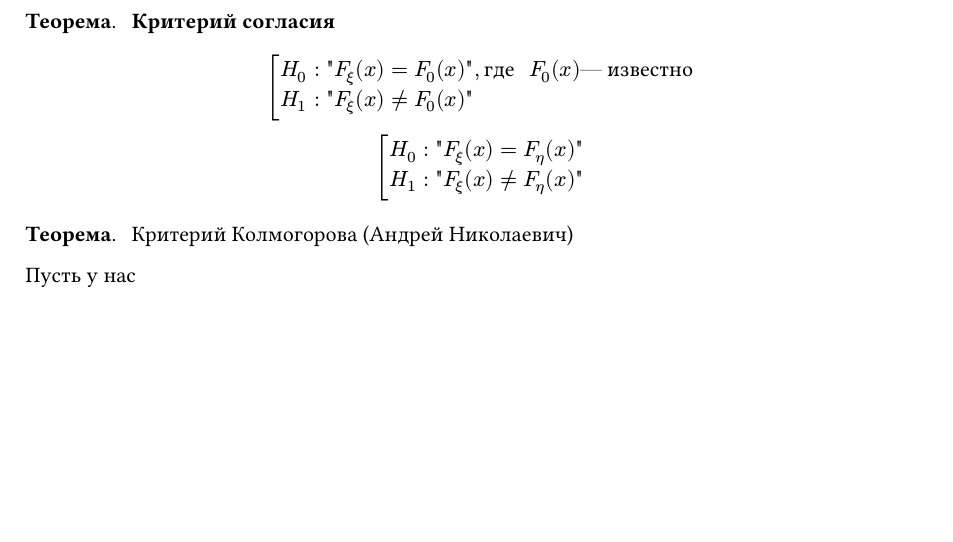
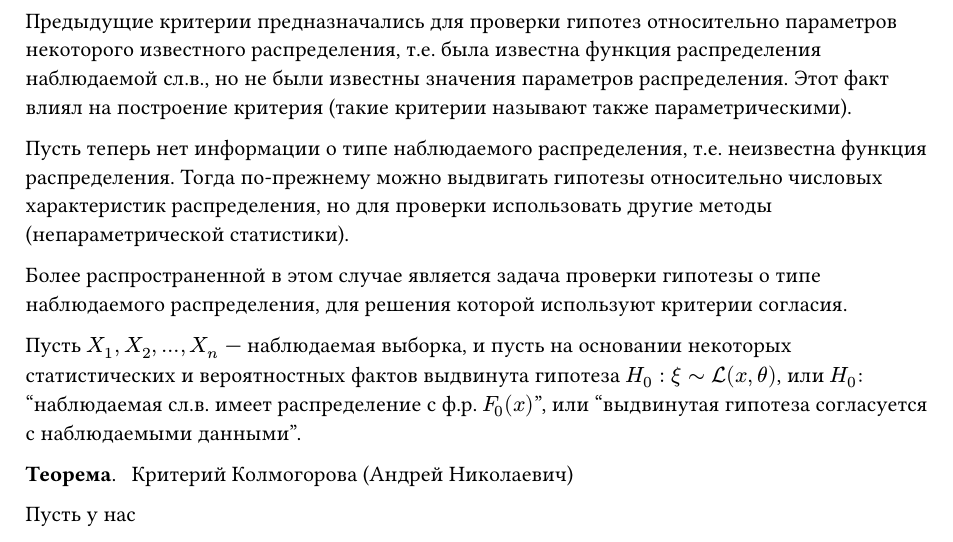
Before and after one commit to SE-legacy/terver-exam-5sem-2025, a Typst document (sections/38.typ): part of the page, cut at the place of the change, the shorter picture padded with empty space. Compiled offline with Typst 0.15.

Commit message:
fix(questions): убрал лишнее

```diff
--- a/sections/38.typ
+++ b/sections/38.typ
@@ -1,21 +1,22 @@
 #import "../conf.typ": *
-#theorem([
-  *Критерий согласия*
-  $
-    cases(
-      delim: "[",
-      H_0\: \" F_xi (x) = F_0 (x) \" #[\, где] space F_0 (x) #[--- известно],
-      H_1\: \" F_xi (x) eq.not F_0 (x) \",
-    )\
+Предыдущие критерии предназначались для проверки гипотез относительно
+параметров некоторого известного распределения, т.е. была известна функция
+распределения наблюдаемой сл.в., но не были известны значения параметров
+распределения. Этот факт влиял на построение критерия (такие критерии называют
+также параметрическими).
 
-    cases(
-      delim: "[",
-      H_0\: \" F_xi (x) = F_eta (x) \",
-      H_1\: \" F_xi (x) eq.not F_eta (x) \"
-    )
-  $
-], [])
+Пусть теперь нет информации о типе наблюдаемого распределения, т.е. неизвестна
+функция распределения. Тогда по-прежнему можно выдвигать гипотезы относительно
+числовых характеристик распределения, но для проверки использовать другие
+методы (непараметрической статистики).
 
+Более распространенной в этом случае является задача проверки гипотезы о типе
+наблюдаемого распределения, для решения которой используют критерии согласия.
+
+Пусть $X_1, X_2, dots, X_n$ --- наблюдаемая выборка, и пусть на основании
+некоторых статистических и вероятностных фактов выдвинута гипотеза $H_0: xi ~
+cal(L) (x, theta) $, или $H_0$: "наблюдаемая сл.в. имеет распределение с ф.р.
+$F_0(x)$", или "выдвинутая гипотеза согласуется с наблюдаемыми данными".
 
 #theorem([
   Критерий Колмогорова (Андрей Николаевич)
```
